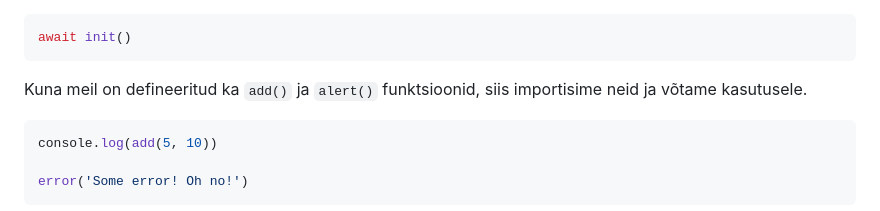
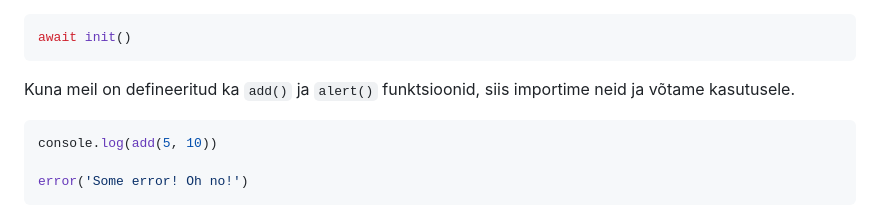
Before and after one commit to Uptaker/wasm-rust, a Markdown page: README.md, the part around the change. GitHub-like rendering.

Commit message:
fix typo

````diff
--- a/README.md
+++ b/README.md
@@ -384,7 +384,7 @@ import init, {add, error} from './pkg/example.js'
 await init()
 ```
 
-Kuna meil on defineeritud ka `add()` ja `alert()` funktsioonid, siis importisime neid ja võtame kasutusele.
+Kuna meil on defineeritud ka `add()` ja `alert()` funktsioonid, siis importime neid ja võtame kasutusele.
 
 ```js
 console.log(add(5, 10))
````
